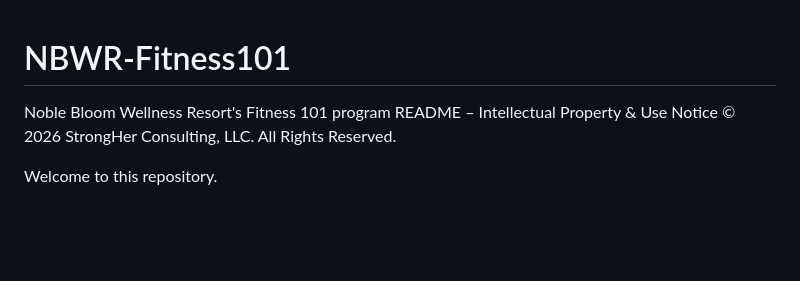
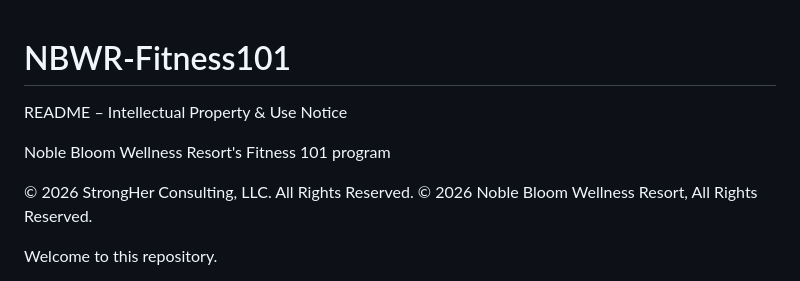
Before and after one commit to strongherconsulting/NBWR-Fitness101, a Markdown page: README.md, the part around the change. Drawn GitHub-style; blank space fills up the shorter version.

```diff
--- a/README.md
+++ b/README.md
@@ -1,7 +1,10 @@
 # NBWR-Fitness101
+README – Intellectual Property & Use Notice
+
 Noble Bloom Wellness Resort's Fitness 101 program
-README – Intellectual Property & Use Notice
+
 © 2026 StrongHer Consulting, LLC. All Rights Reserved.
+© 2026 Noble Bloom Wellness Resort, All Rights Reserved.
 
 Welcome to this repository.
 
```
